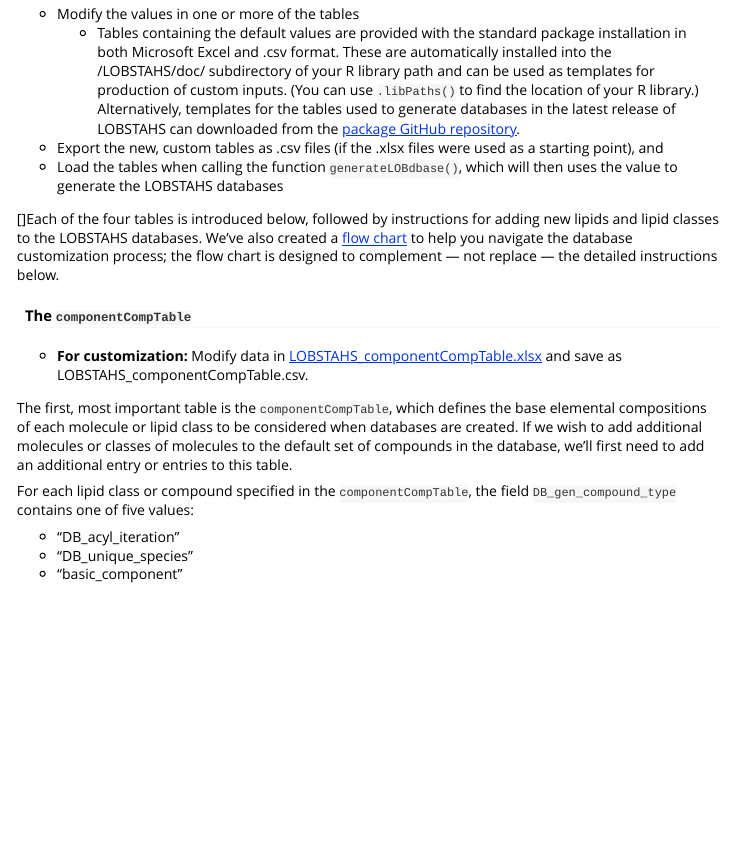
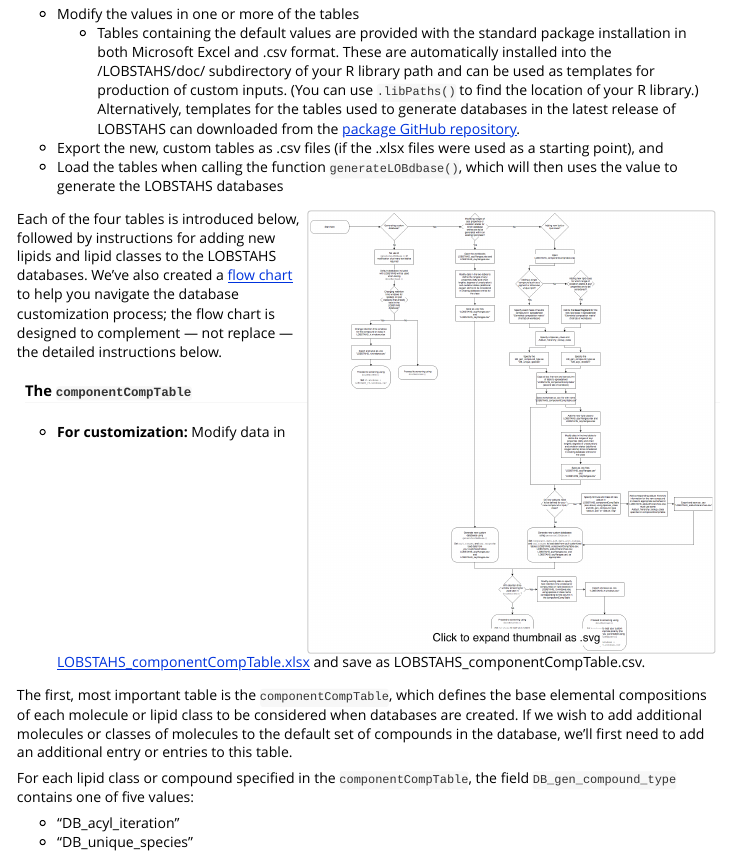
Before and after one commit to vanmooylipidomics/LOBSTAHS, an R Markdown document (vignettes/LOBSTAHS.Rmd): the page in a window 1100 px wide, from 6890 px down. Rendered offline with R 4.5, knitr and Pandoc, with nearby package versions; some code elsewhere in the file could not run offline; long lines of code are wrapped.

Commit message:
New thumbnail

```diff
--- a/vignettes/LOBSTAHS.Rmd
+++ b/vignettes/LOBSTAHS.Rmd
@@ -240,7 +240,7 @@ Custom databases can be created in LOBSTAHS by modifying or adding to the defaul
   * Export the new, custom tables as .csv files (if the .xlsx files were used as a starting point), and
   * Load the tables when calling the function `generateLOBdbase()`, which will then uses the value to generate the LOBSTAHS databases
 
-[<div align="right" width="400" id="Thumbnail of DB customization flow chart"><img src="images/Flow_thumb.png">(https://vanmooylipidomics.github.io/LOBSTAHS/DB_customization/LOBSTAHS_DB_customization_process.svg)</div>]Each of the four tables is introduced below, followed by instructions for adding new lipids and lipid classes to the LOBSTAHS databases. We've also created a [flow chart](https://vanmooylipidomics.github.io/LOBSTAHS/DB_customization/LOBSTAHS_DB_customization_process.svg) to help you navigate the database customization process; the flow chart is designed to complement &mdash; not replace &mdash; the detailed instructions below.
+[<img align="right" src="images/Flow_thumb.png" width="400" id="Thumbnail of DB customization flow chart">](https://vanmooylipidomics.github.io/LOBSTAHS/DB_customization/LOBSTAHS_DB_customization_process.svg)Each of the four tables is introduced below, followed by instructions for adding new lipids and lipid classes to the LOBSTAHS databases. We've also created a [flow chart](https://vanmooylipidomics.github.io/LOBSTAHS/DB_customization/LOBSTAHS_DB_customization_process.svg) to help you navigate the database customization process; the flow chart is designed to complement &mdash; not replace &mdash; the detailed instructions below.
 
 #### The `componentCompTable`
 
```
Also changed, not shown: vignettes/images/Flow_thumb.png.
